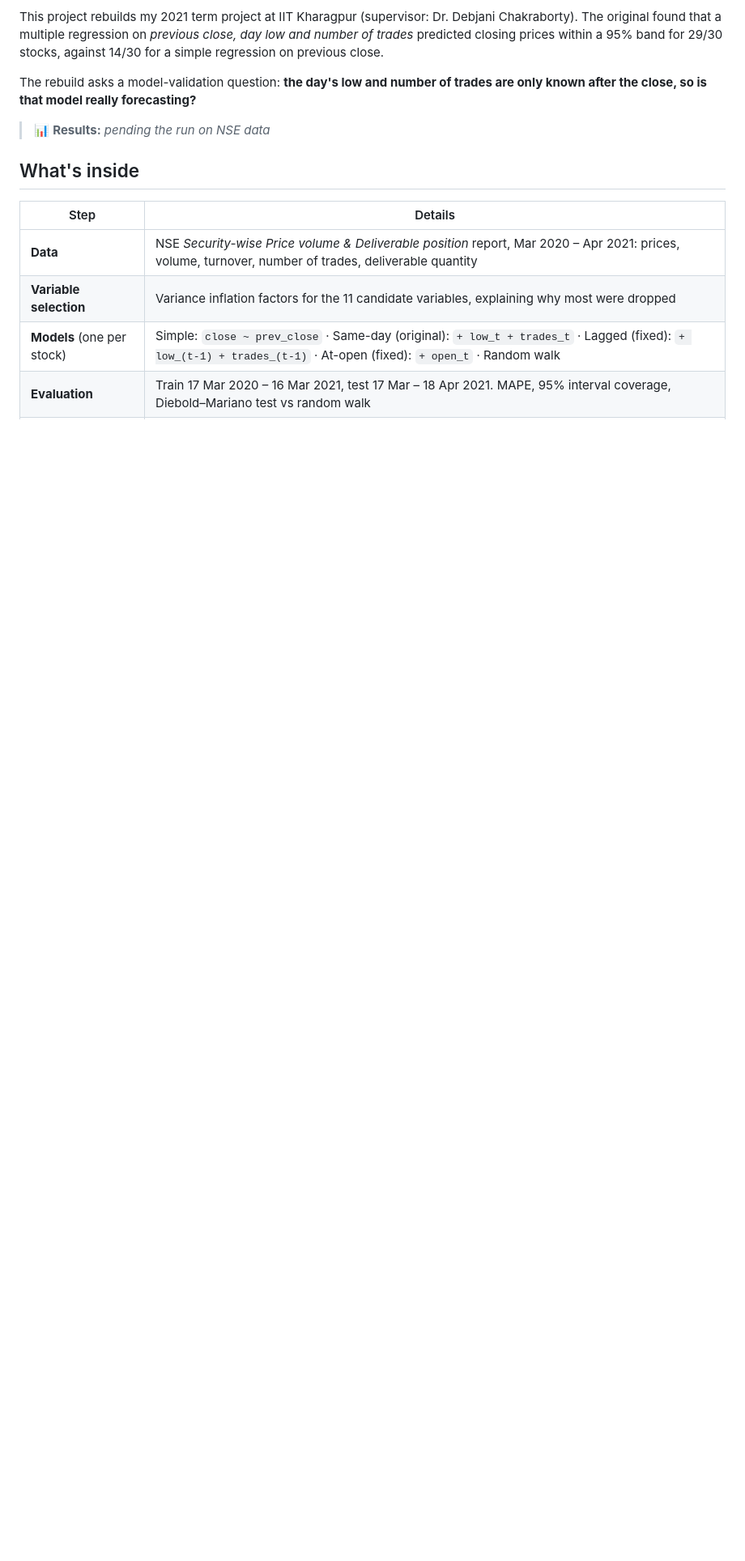
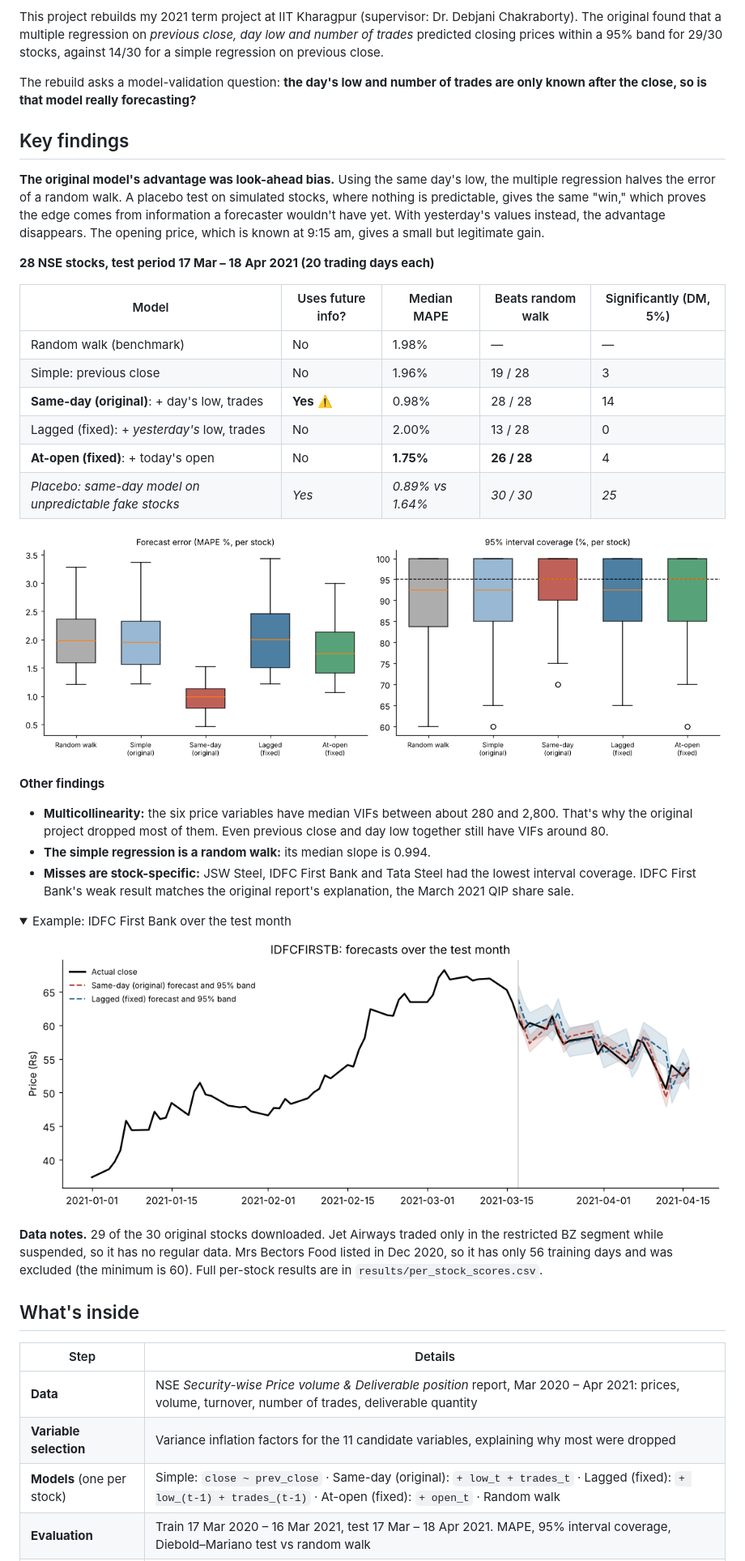
Before and after one commit to Nikhil-Bhunwal/nse-equity-regression, a Markdown page: README.md, the part around the change. Shown at 81% size. Drawn GitHub-style; pictures changed too: results/figures/example_stock.png (added), results/figures/model_comparison.png (added); folded sections open; blank space fills up the shorter version.

Commit message:
Add NSE data, executed notebook, results and conclusions

```diff
--- a/README.md
+++ b/README.md
@@ -5,7 +5,34 @@ This project rebuilds my 2021 term project at IIT Kharagpur (supervisor: Dr. Deb
 
 The rebuild asks a model-validation question: **the day's low and number of trades are only known after the close, so is that model really forecasting?**
 
-> 📊 **Results:** *pending the run on NSE data*
+## Key findings
+**The original model's advantage was look-ahead bias.** Using the same day's low, the multiple regression halves the error of a random walk. A placebo test on simulated stocks, where nothing is predictable, gives the same "win," which proves the edge comes from information a forecaster wouldn't have yet. With yesterday's values instead, the advantage disappears. The opening price, which is known at 9:15 am, gives a small but legitimate gain.
+
+**28 NSE stocks, test period 17 Mar – 18 Apr 2021 (20 trading days each)**
+
+| Model | Uses future info? | Median MAPE | Beats random walk | Significantly (DM, 5%) |
+|---|---|---|---|---|
+| Random walk (benchmark) | No | 1.98% | — | — |
+| Simple: previous close | No | 1.96% | 19 / 28 | 3 |
+| **Same-day (original)**: + day's low, trades | **Yes** ⚠️ | 0.98% | 28 / 28 | 14 |
+| Lagged (fixed): + *yesterday's* low, trades | No | 2.00% | 13 / 28 | 0 |
+| **At-open (fixed)**: + today's open | No | **1.75%** | **26 / 28** | 4 |
+| *Placebo: same-day model on unpredictable fake stocks* | *Yes* | *0.89% vs 1.64%* | *30 / 30* | *25* |
+
+![Model comparison](results/figures/model_comparison.png)
+
+**Other findings**
+- **Multicollinearity:** the six price variables have median VIFs between about 280 and 2,800. That's why the original project dropped most of them. Even previous close and day low together still have VIFs around 80.
+- **The simple regression is a random walk:** its median slope is 0.994.
+- **Misses are stock-specific:** JSW Steel, IDFC First Bank and Tata Steel had the lowest interval coverage. IDFC First Bank's weak result matches the original report's explanation, the March 2021 QIP share sale.
+
+<details>
+<summary>Example: IDFC First Bank over the test month</summary>
+
+![IDFC First Bank](results/figures/example_stock.png)
+</details>
+
+**Data notes.** 29 of the 30 original stocks downloaded. Jet Airways traded only in the restricted BZ segment while suspended, so it has no regular data. Mrs Bectors Food listed in Dec 2020, so it has only 56 training days and was excluded (the minimum is 60). Full per-stock results are in `results/per_stock_scores.csv`.
 
 ## What's inside
 | Step | Details |
```
Also changed, not shown: 7 other files.
